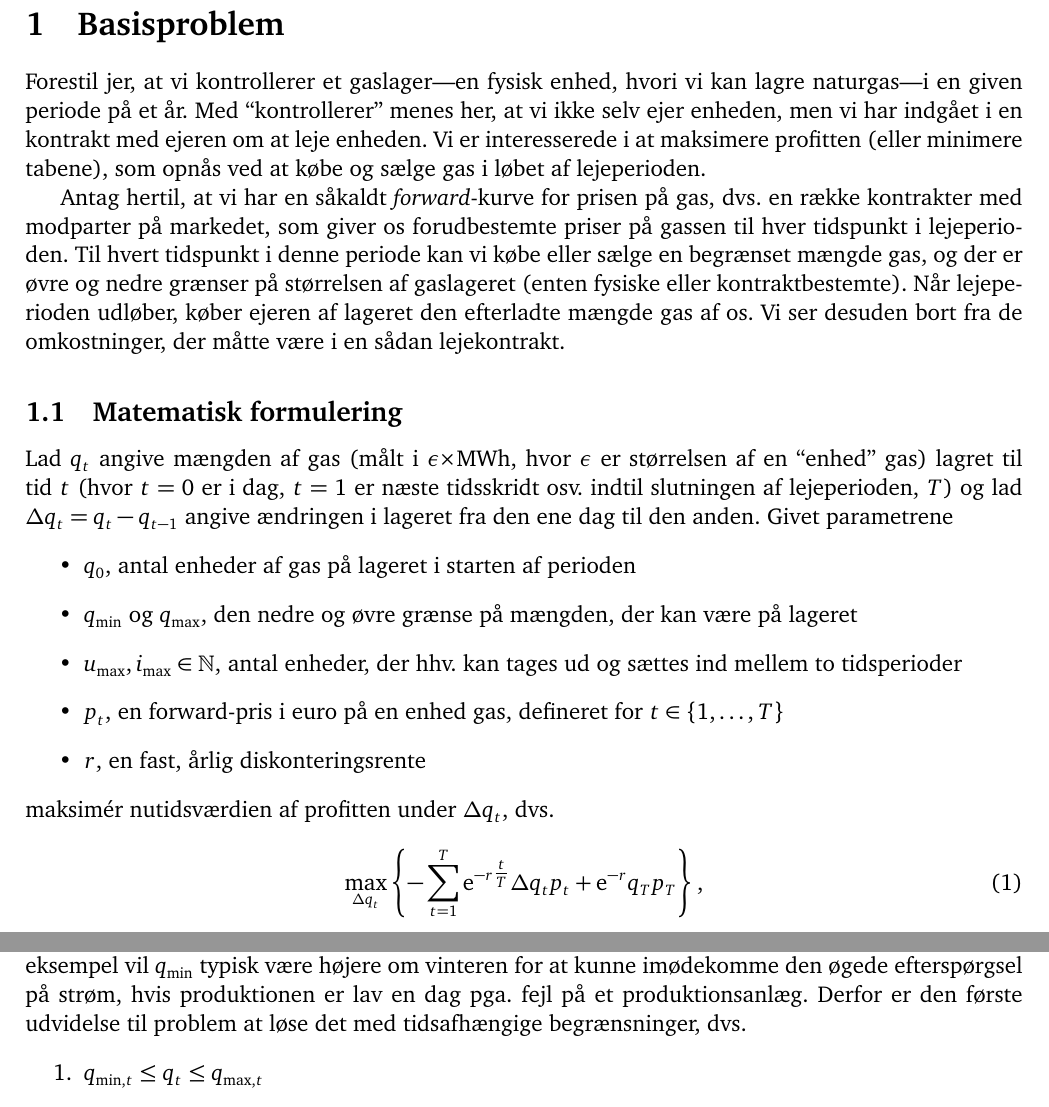
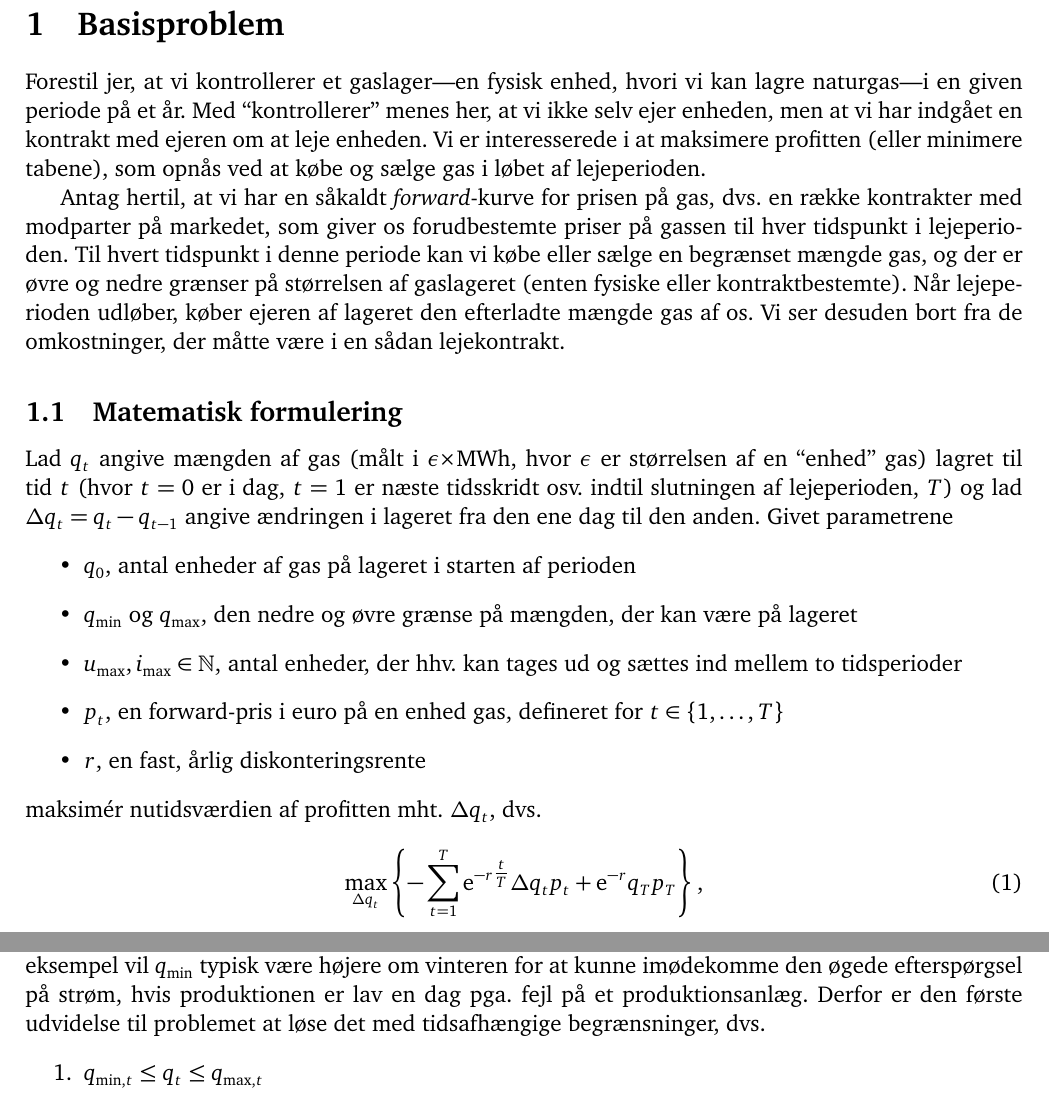
Before and after one commit to janusvm/aau-maok-p1, a LaTeX document (topic/topic-da.tex): two parts of pages 2 and 4 of 5, joined at a grey line, cut so that both start at the same text. Compiled offline with pdfLaTeX.

Commit message:
Fix typos

```diff
--- a/topic/topic-da.tex
+++ b/topic/topic-da.tex
@@ -90,7 +90,7 @@
 \section{Basisproblem}
 
 Forestil jer, at vi kontrollerer et gaslager---en fysisk enhed, hvori vi kan lagre naturgas---i en given periode på et år.
-Med ``kontrollerer'' menes her, at vi ikke selv ejer enheden, men vi har indgået i en kontrakt med ejeren om at leje enheden.
+Med ``kontrollerer'' menes her, at vi ikke selv ejer enheden, men at vi har indgået en kontrakt med ejeren om at leje enheden.
 Vi er interesserede i at maksimere profitten (eller minimere tabene), som opnås ved at købe og sælge gas i løbet af lejeperioden.
 
 Antag hertil, at vi har en såkaldt \emph{forward}-kurve for prisen på gas, dvs.\ en række kontrakter med modparter på markedet, som giver os forudbestemte priser på gassen til hver tidspunkt i lejeperioden.
@@ -112,7 +112,7 @@ Givet parametrene
 \item \(r\), en fast, årlig diskonteringsrente
 \end{itemize}
 %
-maksimér nutidsværdien af profitten under \(\Delta q_{t}\), dvs.\
+maksimér nutidsværdien af profitten mht.\ \(\Delta q_{t}\), dvs.\
 %
 \begin{equation}
   \label{eq:1}
@@ -229,7 +229,7 @@ Overvej gerne hertil, hvordan I gør jeres implementation af løsningsalgoritmen
 
 Grænser på lageret vil i mere realistiske modeller for dette problem ikke være faste henover et år;
 for eksempel vil \(q_{\min}\) typisk være højere om vinteren for at kunne imødekomme den øgede efterspørgsel på strøm, hvis produktionen er lav en dag pga.\ fejl på et produktionsanlæg.
-Derfor er den første udvidelse til problem at løse det med tidsafhængige begrænsninger, dvs.\
+Derfor er den første udvidelse til problemet at løse det med tidsafhængige begrænsninger, dvs.\
 %
 \begin{enumerate}
 \item \(q_{\min,t} \leq q_{t} \leq q_{\max,t}\)
```
